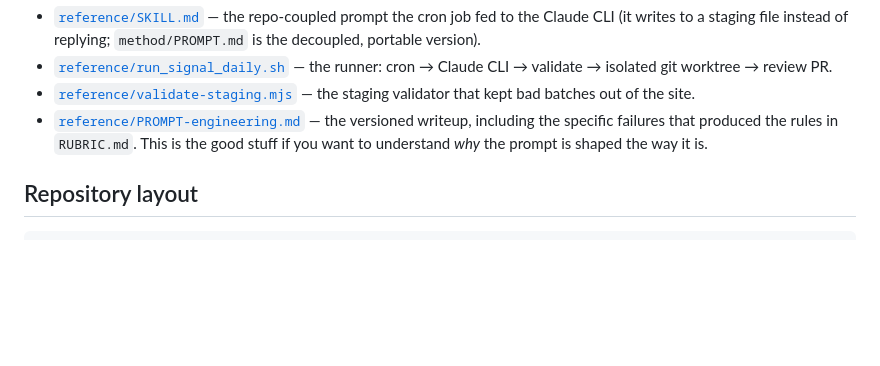
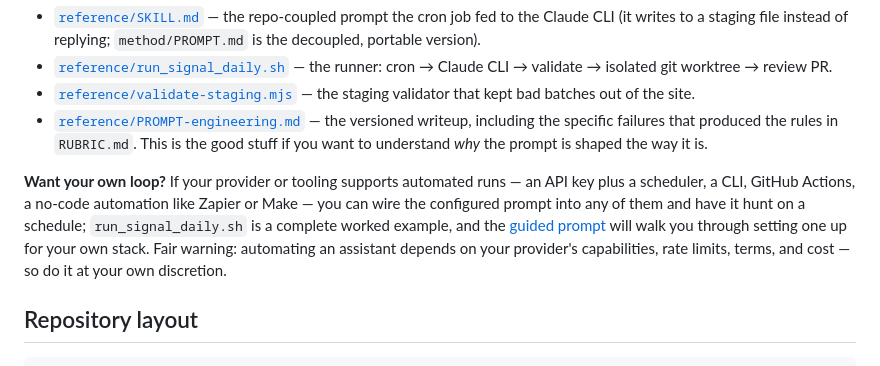
Before and after one commit to StaticHumStudio/ai-project-signal-skill, a Markdown page: README.md, the part around the change. Drawn GitHub-style; blank space fills up the shorter version.

````diff
--- a/README.md
+++ b/README.md
@@ -151,6 +151,14 @@ example of how to automate the thing:
   `RUBRIC.md`. This is the good stuff if you want to understand *why* the prompt
   is shaped the way it is.
 
+**Want your own loop?** If your provider or tooling supports automated runs — an
+API key plus a scheduler, a CLI, GitHub Actions, a no-code automation like
+Zapier or Make — you can wire the configured prompt into any of them and have it
+hunt on a schedule; `run_signal_daily.sh` is a complete worked example, and the
+[guided prompt](./method/GUIDED.md) will walk you through setting one up for
+your own stack. Fair warning: automating an assistant depends on your provider's
+capabilities, rate limits, terms, and cost — so do it at your own discretion.
+
 ## Repository layout
 
 ```
````
Also changed, not shown: method/GUIDED.md (+12 -0 lines).
